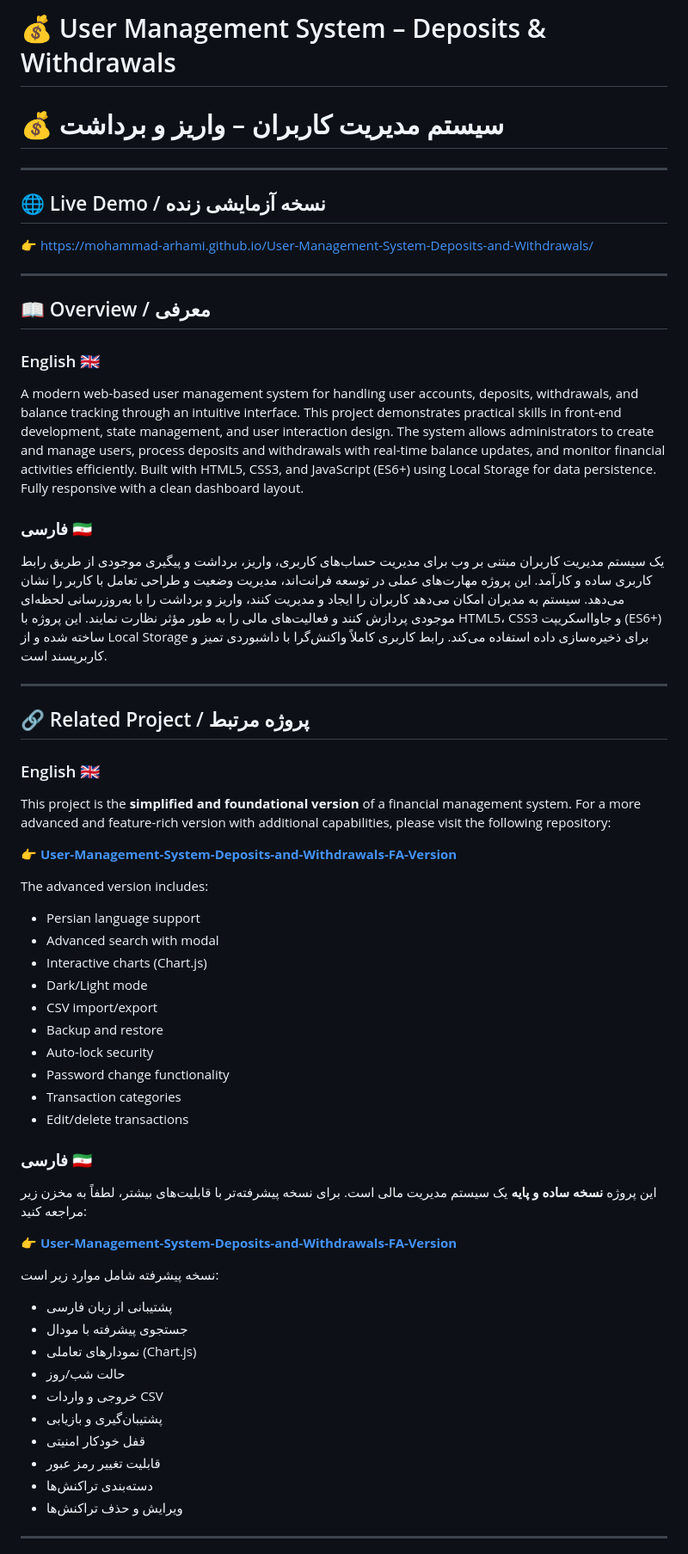
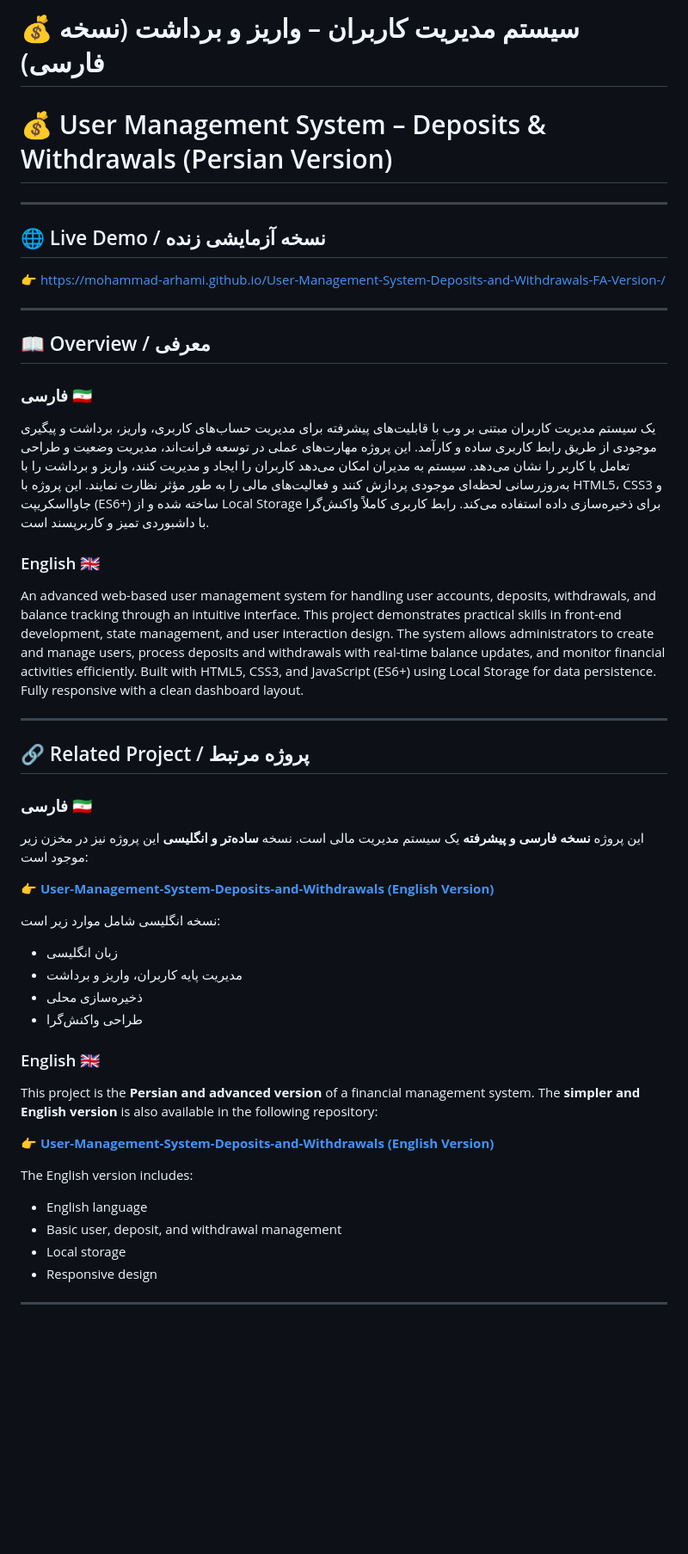
Before and after one commit to Mohammad-arhami/User-Management-System-Deposits-and-Withdrawals-FA-Version-, a Markdown page: README.md, the part around one of its changes. Shown at 86% size. GitHub-like rendering; blank space fills up the shorter version.

```diff
--- a/README.md
+++ b/README.md
@@ -1,63 +1,51 @@
-# 💰 User Management System – Deposits & Withdrawals
-# 💰 سیستم مدیریت کاربران – واریز و برداشت
+# 💰 سیستم مدیریت کاربران – واریز و برداشت (نسخه فارسی)
+# 💰 User Management System – Deposits & Withdrawals (Persian Version)
 
 ---
 
 ## 🌐 Live Demo / نسخه آزمایشی زنده
 
-👉 https://mohammad-arhami.github.io/User-Management-System-Deposits-and-Withdrawals/
+👉 https://mohammad-arhami.github.io/User-Management-System-Deposits-and-Withdrawals-FA-Version-/
 
 ---
 
 ## 📖 Overview / معرفی
 
+### فارسی 🇮🇷
+
+یک سیستم مدیریت کاربران مبتنی بر وب با قابلیت‌های پیشرفته برای مدیریت حساب‌های کاربری، واریز، برداشت و پیگیری موجودی از طریق رابط کاربری ساده و کارآمد. این پروژه مهارت‌های عملی در توسعه فرانت‌اند، مدیریت وضعیت و طراحی تعامل با کاربر را نشان می‌دهد. سیستم به مدیران امکان می‌دهد کاربران را ایجاد و مدیریت کنند، واریز و برداشت را با به‌روزرسانی لحظه‌ای موجودی پردازش کنند و فعالیت‌های مالی را به طور مؤثر نظارت نمایند. این پروژه با HTML5، CSS3 و جاوااسکریپت (ES6+) ساخته شده و از Local Storage برای ذخیره‌سازی داده استفاده می‌کند. رابط کاربری کاملاً واکنش‌گرا با داشبوردی تمیز و کاربرپسند است.
+
 ### English 🇬🇧
 
-A modern web-based user management system for handling user accounts, deposits, withdrawals, and balance tracking through an intuitive interface. This project demonstrates practical skills in front-end development, state management, and user interaction design. The system allows administrators to create and manage users, process deposits and withdrawals with real-time balance updates, and monitor financial activities efficiently. Built with HTML5, CSS3, and JavaScript (ES6+) using Local Storage for data persistence. Fully responsive with a clean dashboard layout.
-
-### فارسی 🇮🇷
-
-یک سیستم مدیریت کاربران مبتنی بر وب برای مدیریت حساب‌های کاربری، واریز، برداشت و پیگیری موجودی از طریق رابط کاربری ساده و کارآمد. این پروژه مهارت‌های عملی در توسعه فرانت‌اند، مدیریت وضعیت و طراحی تعامل با کاربر را نشان می‌دهد. سیستم به مدیران امکان می‌دهد کاربران را ایجاد و مدیریت کنند، واریز و برداشت را با به‌روزرسانی لحظه‌ای موجودی پردازش کنند و فعالیت‌های مالی را به طور مؤثر نظارت نمایند. این پروژه با HTML5، CSS3 و جاوااسکریپت (ES6+) ساخته شده و از Local Storage برای ذخیره‌سازی داده استفاده می‌کند. رابط کاربری کاملاً واکنش‌گرا با داشبوردی تمیز و کاربرپسند است.
+An advanced web-based user management system for handling user accounts, deposits, withdrawals, and balance tracking through an intuitive interface. This project demonstrates practical skills in front-end development, state management, and user interaction design. The system allows administrators to create and manage users, process deposits and withdrawals with real-time balance updates, and monitor financial activities efficiently. Built with HTML5, CSS3, and JavaScript (ES6+) using Local Storage for data persistence. Fully responsive with a clean dashboard layout.
 
 ---
 
 ## 🔗 Related Project / پروژه مرتبط
 
+### فارسی 🇮🇷
+
+این پروژه **نسخه فارسی و پیشرفته** یک سیستم مدیریت مالی است. نسخه **ساده‌تر و انگلیسی** این پروژه نیز در مخزن زیر موجود است:
+
+👉 **[User-Management-System-Deposits-and-Withdrawals (English Version)](https://github.com/Mohammad-arhami/User-Management-System-Deposits-and-Withdrawals)**
+
+نسخه انگلیسی شامل موارد زیر است:
+- زبان انگلیسی
+- مدیریت پایه کاربران، واریز و برداشت
+- ذخیره‌سازی محلی
+- طراحی واکنش‌گرا
+
 ### English 🇬🇧
 
-This project is the **simplified and foundational version** of a financial management system. For a more advanced and feature-rich version with additional capabilities, please visit the following repository:
+This project is the **Persian and advanced version** of a financial management system. The **simpler and English version** is also available in the following repository:
 
-👉 **[User-Management-System-Deposits-and-Withdrawals-FA-Version](https://github.com/Mohammad-arhami/User-Management-System-Deposits-and-Withdrawals-FA-Version-)**
+👉 **[User-Management-System-Deposits-and-Withdrawals (English Version)](https://github.com/Mohammad-arhami/User-Management-System-Deposits-and-Withdrawals)**
 
-The advanced version includes:
-- Persian language support
-- Advanced search with modal
-- Interactive charts (Chart.js)
-- Dark/Light mode
-- CSV import/export
-- Backup and restore
-- Auto-lock security
-- Password change functionality
-- Transaction categories
-- Edit/delete transactions
-
-### فارسی 🇮🇷
-
-این پروژه **نسخه ساده و پایه** یک سیستم مدیریت مالی است. برای نسخه پیشرفته‌تر با قابلیت‌های بیشتر، لطفاً به مخزن زیر مراجعه کنید:
-
-👉 **[User-Management-System-Deposits-and-Withdrawals-FA-Version](https://github.com/Mohammad-arhami/User-Management-System-Deposits-and-Withdrawals-FA-Version-)**
-
-نسخه پیشرفته شامل موارد زیر است:
-- پشتیبانی از زبان فارسی
-- جستجوی پیشرفته با مودال
-- نمودارهای تعاملی (Chart.js)
-- حالت شب/روز
-- خروجی و واردات CSV
-- پشتیبان‌گیری و بازیابی
-- قفل خودکار امنیتی
-- قابلیت تغییر رمز عبور
-- دسته‌بندی تراکنش‌ها
-- ویرایش و حذف تراکنش‌ها
+The English version includes:
+- English language
+- Basic user, deposit, and withdrawal management
+- Local storage
+- Responsive design
 
 ---
 
```
Also changed, not shown: other parts of README.md (+36 -53 lines).
